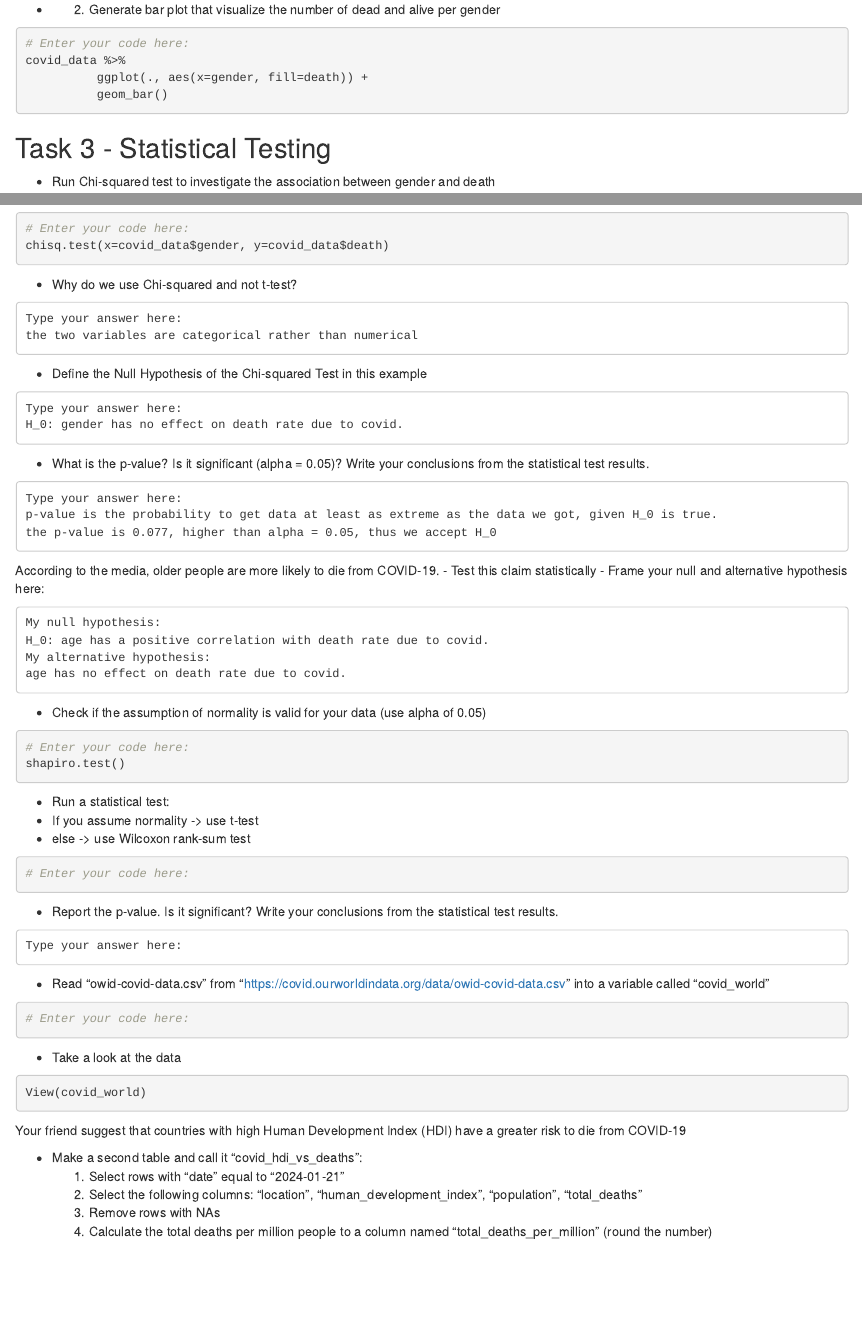
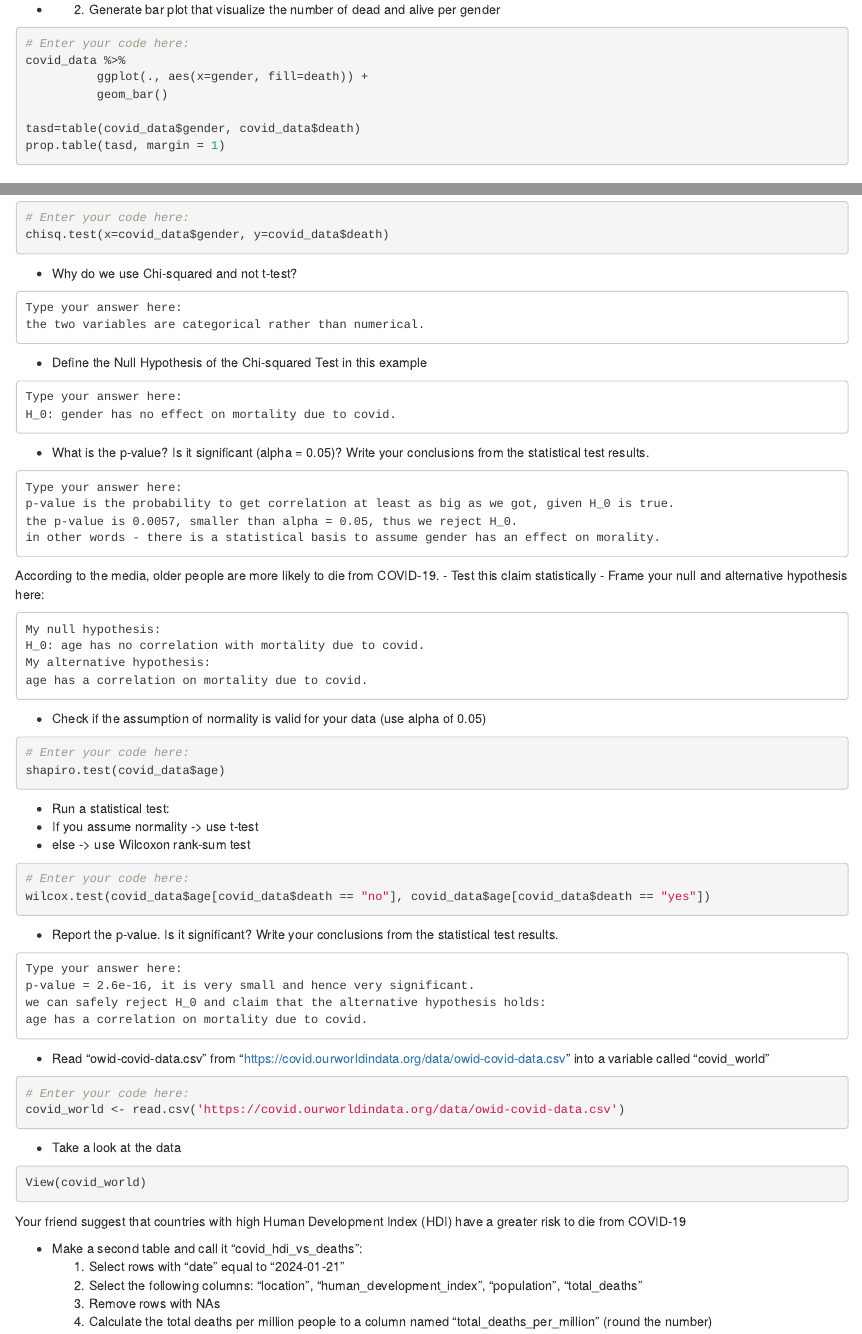
Before and after one commit to Lev365/introtobioinf_hw1, an R Markdown document (HW1.Rmd): the page in a window 1100 px wide, from 1550 px down before the commit and from 1580 px down after it, so that both start at the same text, and a second part further down, joined at a grey line. Rendered offline with R 4.5, knitr and Pandoc, with nearby package versions; the code chunks are not run, so their results and figures are left out.

Commit message:
@ task 3

````diff
--- a/HW1.Rmd
+++ b/HW1.Rmd
@@ -96,6 +98,9 @@ covid_data %>%
 covid_data %>%
           ggplot(., aes(x=gender, fill=death)) +
           geom_bar()
+
+tasd=table(covid_data$gender, covid_data$death)
+prop.table(tasd, margin = 1)
 ```
 
 
@@ -111,20 +116,21 @@ chisq.test(x=covid_data$gender, y=covid_data$death)
 - Why do we use Chi-squared and not t-test?
 ```{}
 Type your answer here:
-the two variables are categorical rather than numerical
+the two variables are categorical rather than numerical.
 ```
 
 - Define the Null Hypothesis of the Chi-squared Test in this example
 ```{}
 Type your answer here:
-H_0: gender has no effect on death rate due to covid.
+H_0: gender has no effect on mortality due to covid.
 ```
 
 - What is the p-value? Is it significant (alpha = 0.05)? Write your conclusions from the statistical test results.
 ```{}
 Type your answer here:
-p-value is the probability to get data at least as extreme as the data we got, given H_0 is true.
-the p-value is 0.077, higher than alpha = 0.05, thus we accept H_0
+p-value is the probability to get correlation at least as big as we got, given H_0 is true.
+the p-value is 0.0057, smaller than alpha = 0.05, thus we reject H_0.
+in other words - there is a statistical basis to assume gender has an effect on morality.
 ```
 
 
@@ -133,15 +139,15 @@ According to the media, older people are more likely to die from COVID-19.
 - Frame your null and alternative hypothesis here:
 ```{}
 My null hypothesis:
-H_0: age has a positive correlation with death rate due to covid.
+H_0: age has no correlation with mortality due to covid.
 My alternative hypothesis:
-age has no effect on death rate due to covid.
+age has a correlation on mortality due to covid.
 ```
 
 - Check if the assumption of normality is valid for your data (use alpha of 0.05)
 ```{r}
 # Enter your code here:
-shapiro.test()
+shapiro.test(covid_data$age)
 ```
 
 - Run a statistical test:
@@ -149,18 +155,21 @@ shapiro.test()
 - else -> use Wilcoxon rank-sum test
 ```{r}
 # Enter your code here:
-
+wilcox.test(covid_data$age[covid_data$death == "no"], covid_data$age[covid_data$death == "yes"])
 ```
 
 - Report the p-value. Is it significant? Write your conclusions from the statistical test results.
 ```{}
 Type your answer here:
-
+p-value = 2.6e-16, it is very small and hence very significant.
+we can safely reject H_0 and claim that the alternative hypothesis holds:
+age has a correlation on mortality due to covid.
 ```
 
 - Read "owid-covid-data.csv" from "https://covid.ourworldindata.org/data/owid-covid-data.csv" into a variable called "covid_world"
 ```{r}
 # Enter your code here:
+covid_world <- read.csv('https://covid.ourworldindata.org/data/owid-covid-data.csv')
 
 ```
 
````
Also changed, not shown: HW1.Rmd (4 more changed lines).
